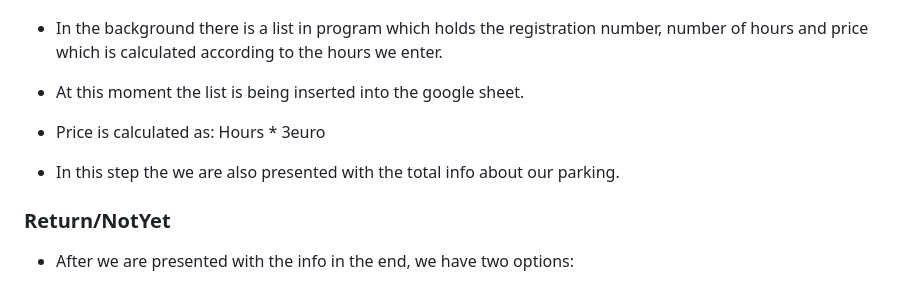
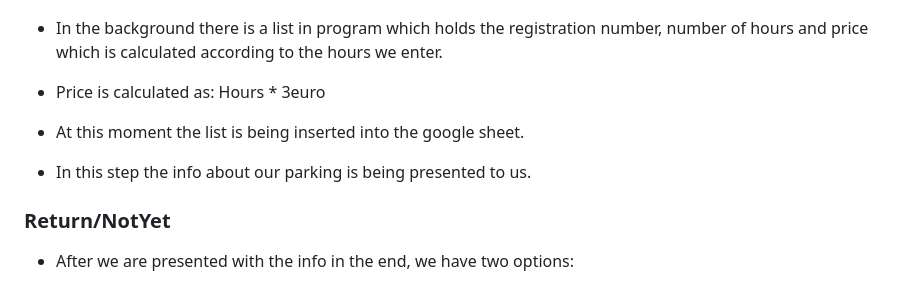
Before and after one commit to AleksandarJavorovic/coders-parkhouse, a Markdown page: README.md, the part around the change. Drawn GitHub-style.

Commit message:
update text of parking duration(hours) section

```diff
--- a/README.md
+++ b/README.md
@@ -140,9 +140,9 @@ At the entrance/exit you are being greeted and two options are being given to yo
 - ![Hours Info](/assets/images/features/feature6-hours-info.png)
 
 - In the background there is a list in program which holds the registration number, number of hours and price which is calculated according to the hours we enter.
+- Price is calculated as: Hours * 3euro
 - At this moment the list is being inserted into the google sheet.
-- Price is calculated as: Hours * 3euro
-- In this step the we are also presented with the total info about our parking.
+- In this step the info about our parking is being presented to us.
 
 ### **Return/NotYet**
 
```
